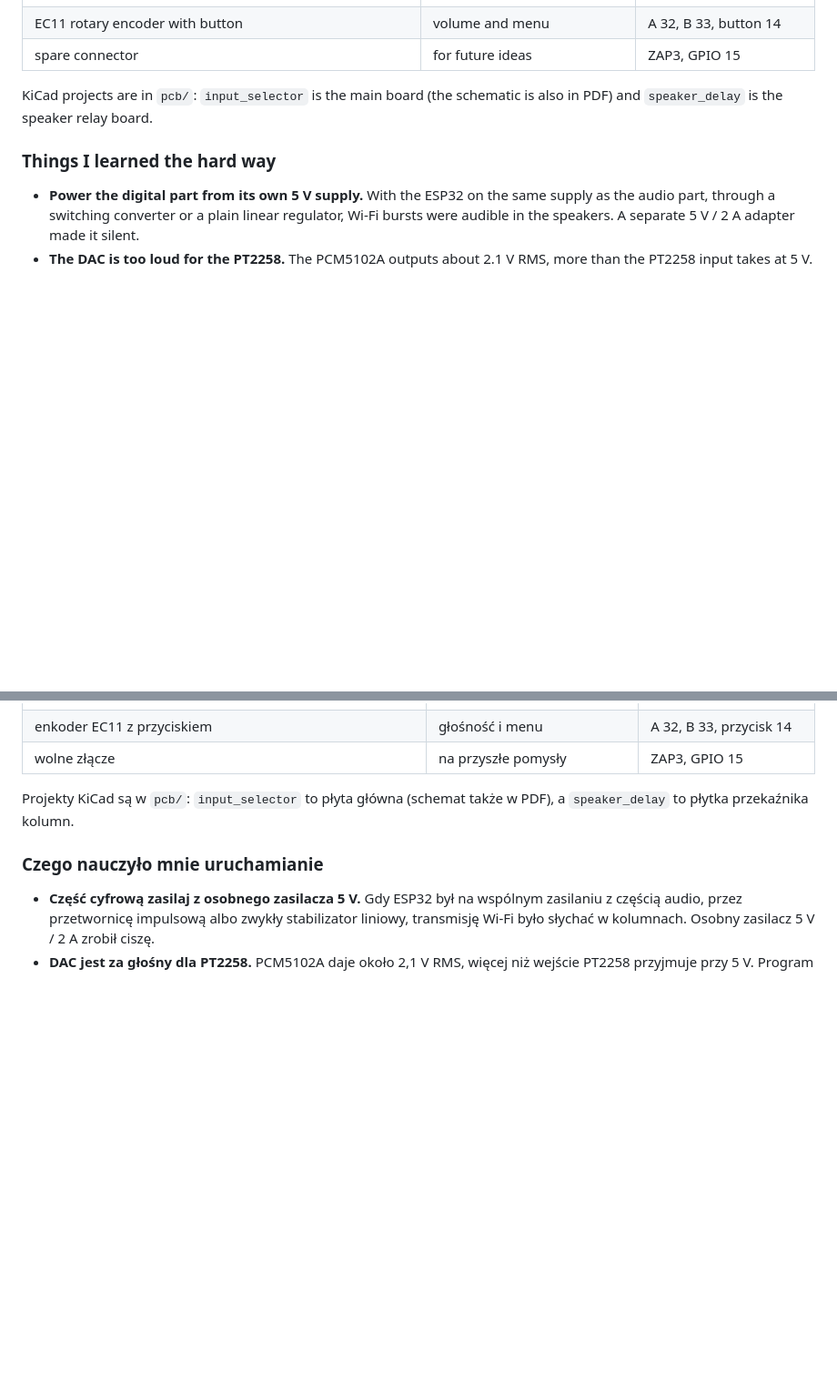
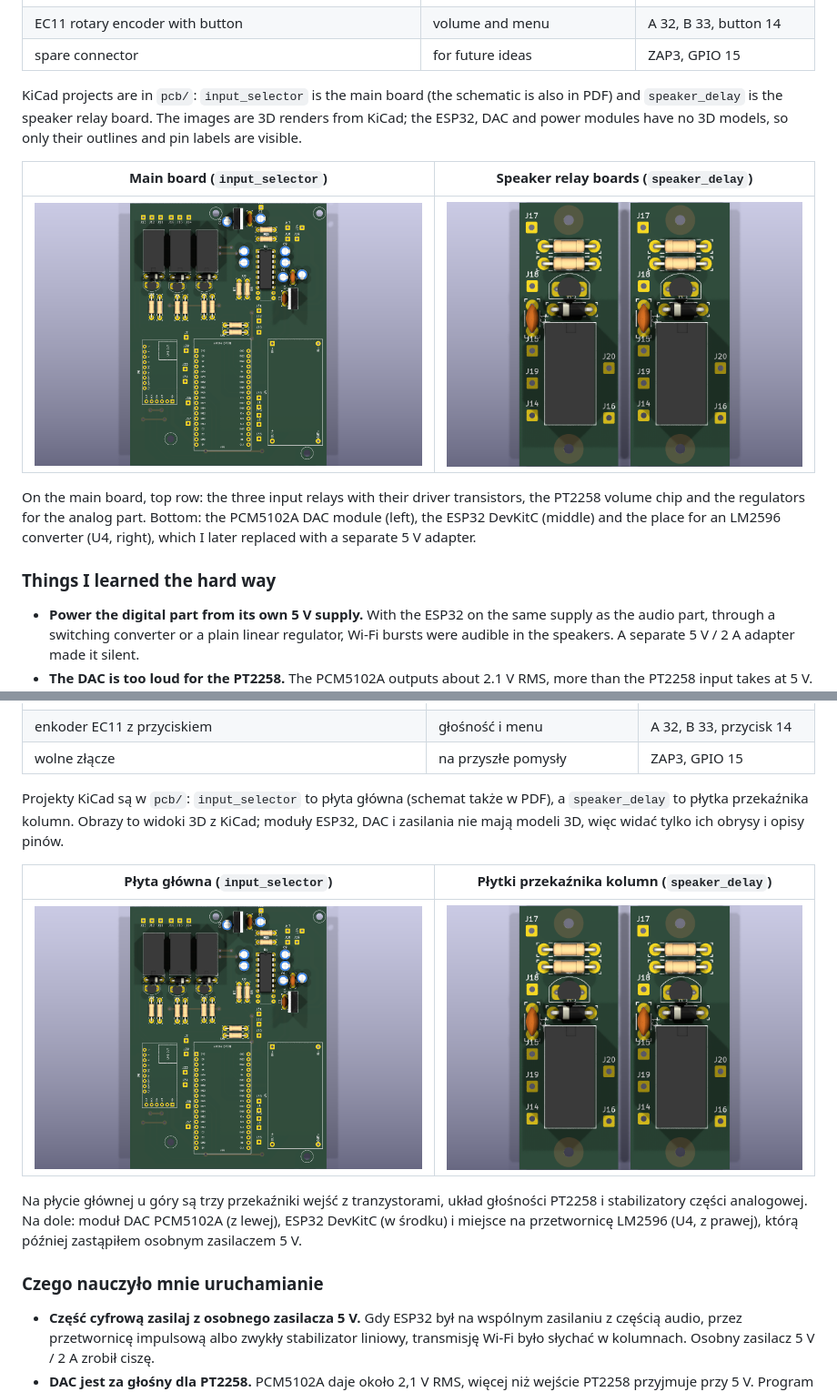
Before and after one commit to pjwasowicz/audio-mini-esp32, a Markdown page: README.md, 2 parts joined by grey strips. Shown at 91% size. Rendered like a GitHub page; pictures changed too: docs/input_selector_gora.png (added), docs/speaker_delay_gora.png (added); blank space fills up the shorter version.

Commit message:
README: widoki 3D płytek z KiCad
Co-Authored-By: Claude Opus 5.5 <noreply@anthropic.com>

```diff
--- a/README.md
+++ b/README.md
@@ -58,7 +60,17 @@ maintenance and costs a fraction of the price.
 | spare connector | for future ideas | ZAP3, GPIO 15 |
 
 KiCad projects are in `pcb/`: `input_selector` is the main board (the schematic is also in PDF) and
-`speaker_delay` is the speaker relay board.
+`speaker_delay` is the speaker relay board. The images are 3D renders from KiCad; the ESP32, DAC and
+power modules have no 3D models, so only their outlines and pin labels are visible.
+
+| Main board (`input_selector`) | Speaker relay boards (`speaker_delay`) |
+|---|---|
+| ![Main board, top view](docs/input_selector_gora.png) | ![Speaker relay boards, top view](docs/speaker_delay_gora.png) |
+
+On the main board, top row: the three input relays with their driver transistors, the PT2258 volume chip
+and the regulators for the analog part. Bottom: the PCM5102A DAC module (left), the ESP32 DevKitC
+(middle) and the place for an LM2596 converter (U4, right), which I later replaced with a separate
+5 V adapter.
 
 ### Things I learned the hard way
 
@@ -185,7 +199,16 @@ ułamek ceny.
 | wolne złącze | na przyszłe pomysły | ZAP3, GPIO 15 |
 
 Projekty KiCad są w `pcb/`: `input_selector` to płyta główna (schemat także w PDF), a `speaker_delay`
-to płytka przekaźnika kolumn.
+to płytka przekaźnika kolumn. Obrazy to widoki 3D z KiCad; moduły ESP32, DAC i zasilania nie mają
+modeli 3D, więc widać tylko ich obrysy i opisy pinów.
+
+| Płyta główna (`input_selector`) | Płytki przekaźnika kolumn (`speaker_delay`) |
+|---|---|
+| ![Płyta główna, widok z góry](docs/input_selector_gora.png) | ![Płytki przekaźnika kolumn, widok z góry](docs/speaker_delay_gora.png) |
+
+Na płycie głównej u góry są trzy przekaźniki wejść z tranzystorami, układ głośności PT2258 i stabilizatory
+części analogowej. Na dole: moduł DAC PCM5102A (z lewej), ESP32 DevKitC (w środku) i miejsce na
+przetwornicę LM2596 (U4, z prawej), którą później zastąpiłem osobnym zasilaczem 5 V.
 
 ### Czego nauczyło mnie uruchamianie
 
```
Also changed, not shown: other parts of README.md (+4 -0 lines), docs/input_selector_3d.png (added).
